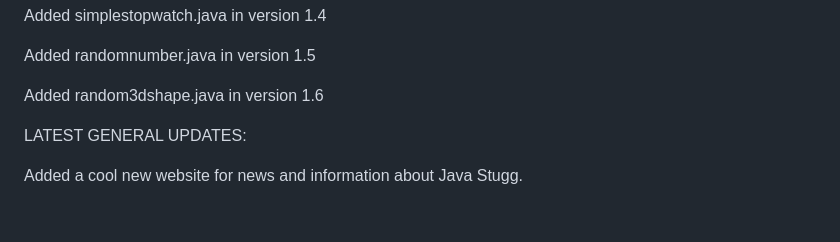
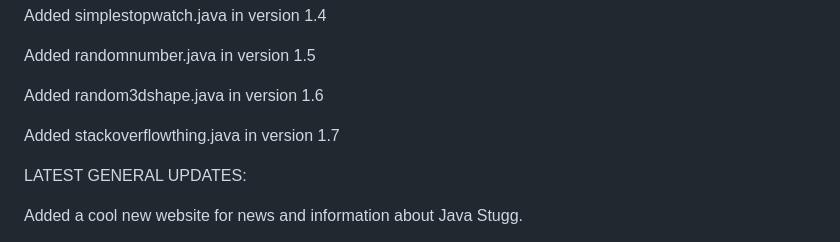
Before and after one commit to jyoeymama/Java-Stugg, a Markdown page: README.md, the part around the change. Drawn GitHub-style; blank space fills up the shorter version.

```diff
--- a/README.md
+++ b/README.md
@@ -23,6 +23,8 @@ Added simplestopwatch.java in version 1.4
 Added randomnumber.java in version 1.5
 
 Added random3dshape.java in version 1.6
+
+Added stackoverflowthing.java in version 1.7
 
 LATEST GENERAL UPDATES:
 
```
